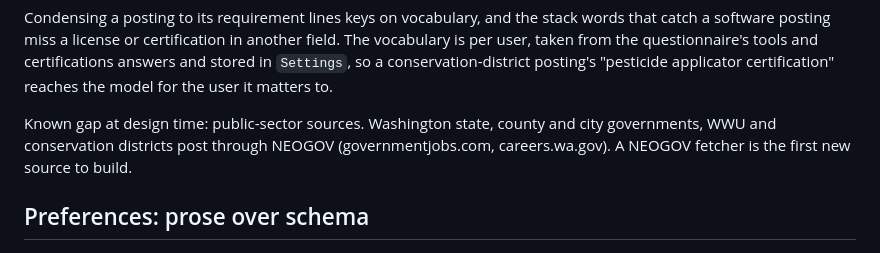
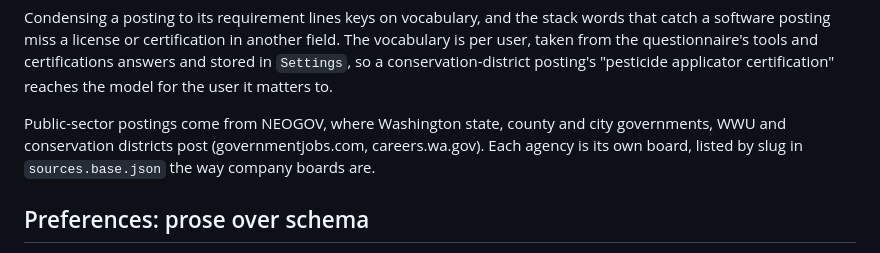
Before and after one commit to olincb/job-brief, a Markdown page: docs/design.md, the part around the change. Rendered like a GitHub page.

Commit message:
docs: NEOGOV is a source
The design doc listed public-sector boards as a gap; it now records them
as covered, and the context map lists the new fixture. Refs #19.

Co-Authored-By: Claude Opus 5.5 (1M context) <noreply@anthropic.com>

```diff
--- a/docs/design.md
+++ b/docs/design.md
@@ -200,10 +200,10 @@ tools and certifications answers and stored in `Settings`, so a
 conservation-district posting's "pesticide applicator certification" reaches
 the model for the user it matters to.
 
-Known gap at design time: public-sector sources. Washington state, county
-and city governments, WWU and conservation districts post through NEOGOV
-(governmentjobs.com, careers.wa.gov). A NEOGOV fetcher is the first new
-source to build.
+Public-sector postings come from NEOGOV, where Washington state, county
+and city governments, WWU and conservation districts post
+(governmentjobs.com, careers.wa.gov). Each agency is its own board, listed
+by slug in `sources.base.json` the way company boards are.
 
 ## Preferences: prose over schema
 
```
Also changed, not shown: docs/context-map.md (+2 -1 lines).
